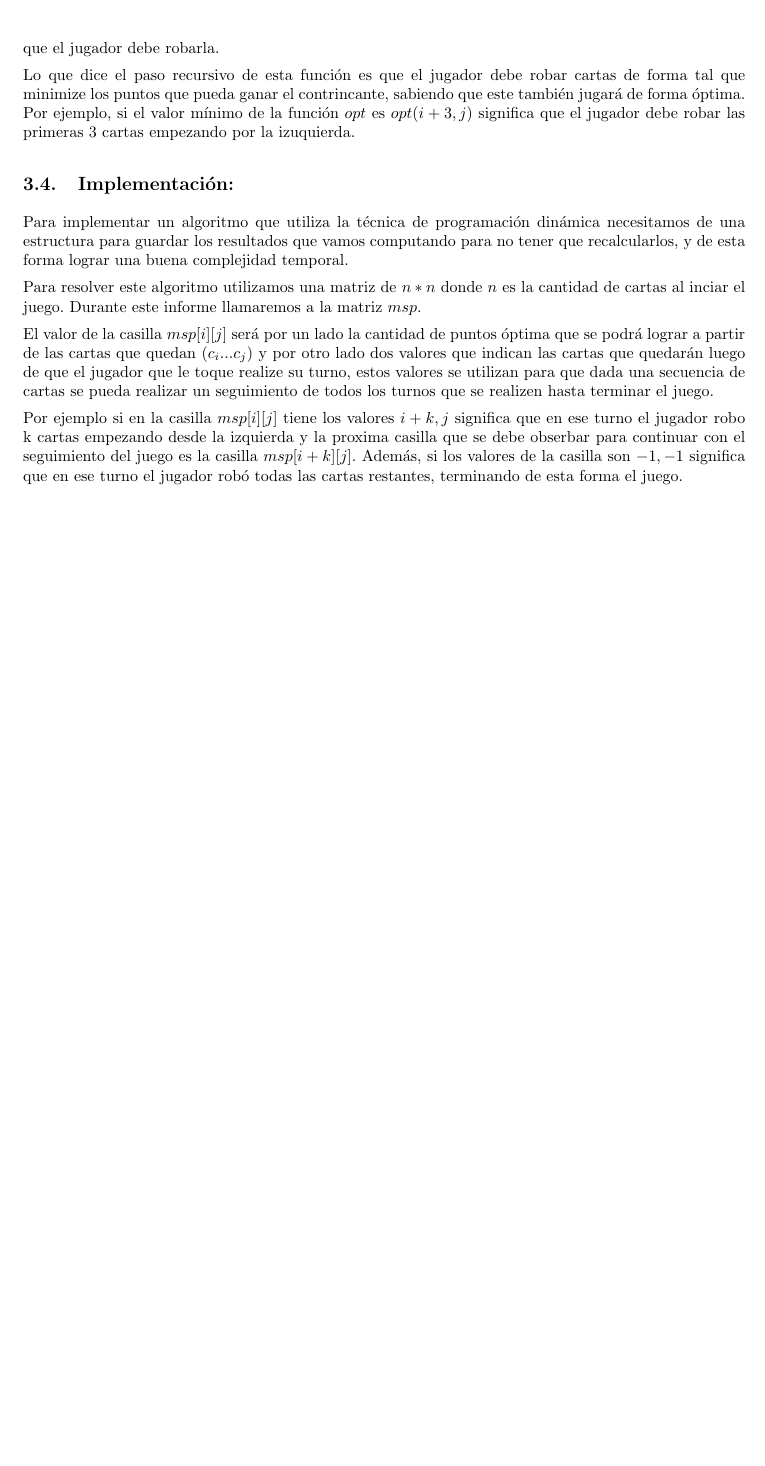
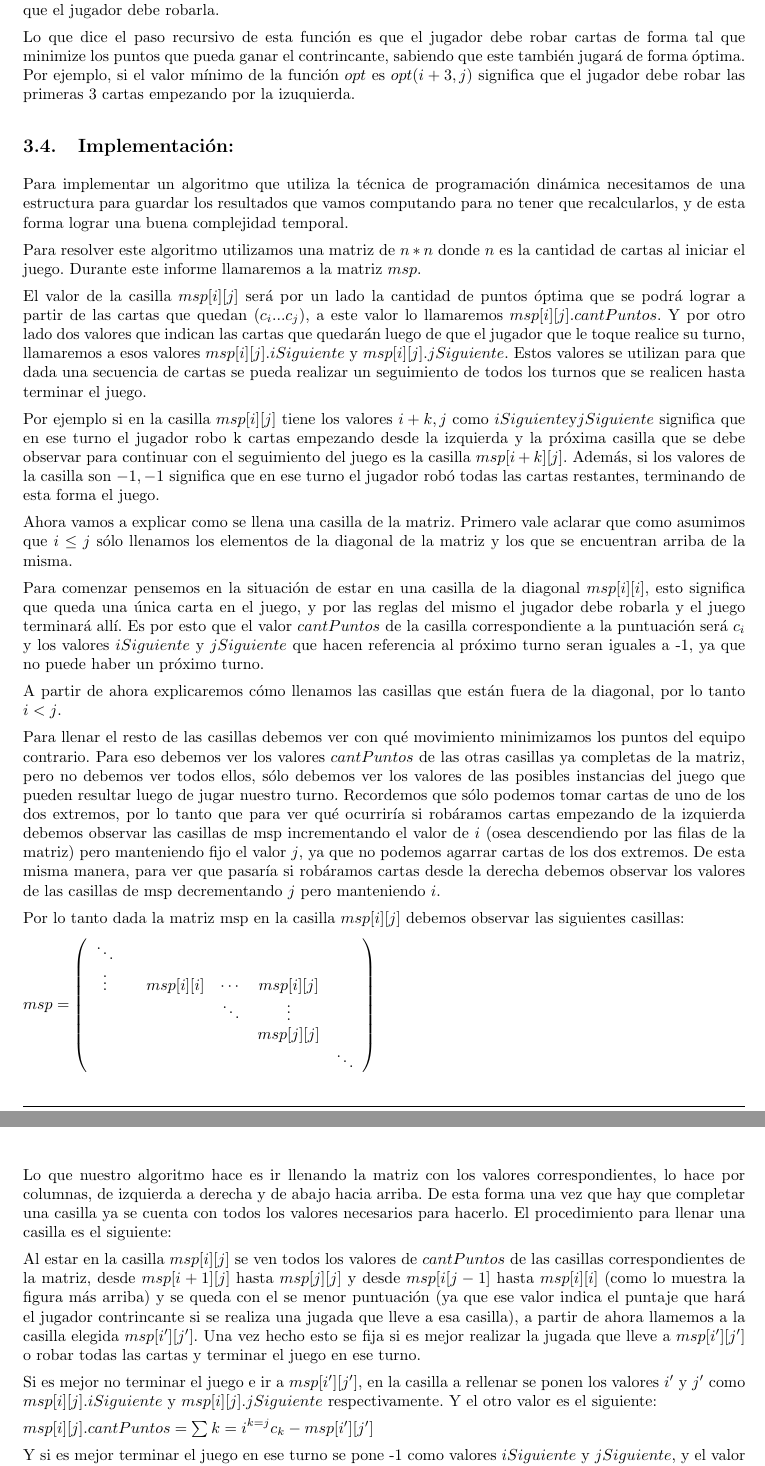
Before and after one commit to ealmansi/algo3-tp2, a LaTeX document (tex/informe.tex, which reads tex/problema1/desarrollo.tex): part of page 6 of 23 before the commit and two parts of pages 6 and 7 of 24 after it, the two joined at a grey line, cut so that both start at the same text, the shorter picture padded with empty space. Compiled offline with pdfLaTeX.

Commit message:
Segui con el desarrollo, faltaría revisarlo bien y poner un pseudocodigo

```diff
--- a/tex/problema1/desarrollo.tex
+++ b/tex/problema1/desarrollo.tex
@@ -28,8 +28,41 @@
 
 Para implementar un algoritmo que utiliza la técnica de programación dinámica necesitamos de una estructura para guardar los resultados que vamos computando para no tener que recalcularlos, y de esta forma lograr una buena complejidad temporal.
 
-Para resolver este algoritmo utilizamos una matriz de $n * n$ donde $n$ es la cantidad de cartas al inciar el juego. Durante este informe llamaremos a la matriz $msp$.
+Para resolver este algoritmo utilizamos una matriz de $n * n$ donde $n$ es la cantidad de cartas al iniciar el juego. Durante este informe llamaremos a la matriz $msp$.
 
-El valor de la casilla $msp[i][j]$ será por un lado la cantidad de puntos óptima que se podrá lograr a partir de las cartas que quedan ($c_i ... c_j$) y por otro lado dos valores que indican las cartas que quedarán luego de que el jugador que le toque realize su turno, estos valores se utilizan para que dada una secuencia de cartas se pueda realizar un seguimiento de todos los turnos que se realizen hasta terminar el juego.
+El valor de la casilla $msp[i][j]$ será por un lado la cantidad de puntos óptima que se podrá lograr a partir de las cartas que quedan ($c_i ... c_j$), a este valor lo llamaremos $msp[i][j].cantPuntos$. Y por otro lado dos valores que indican las cartas que quedarán luego de que el jugador que le toque realice su turno, llamaremos a esos valores $msp[i][j].iSiguiente$ y $msp[i][j].jSiguiente$. Estos valores se utilizan para que dada una secuencia de cartas se pueda realizar un seguimiento de todos los turnos que se realicen hasta terminar el juego.
 
-Por ejemplo si en la casilla $msp[i][j]$ tiene los valores $i+k, j$ significa que en ese turno el jugador robo k cartas empezando desde la izquierda y la proxima casilla que se debe obserbar para continuar con el seguimiento del juego es la casilla $msp[i+k][j]$. Además, si los valores de la casilla son $-1, -1$ significa que en ese turno el jugador robó todas las cartas restantes, terminando de esta forma el juego.
+Por ejemplo si en la casilla $msp[i][j]$ tiene los valores $i+k, j$ como $iSiguiente $y$ jSiguiente$ significa que en ese turno el jugador robo k cartas empezando desde la izquierda y la próxima casilla que se debe observar para continuar con el seguimiento del juego es la casilla $msp[i+k][j]$. Además, si los valores de la casilla son $-1, -1$ significa que en ese turno el jugador robó todas las cartas restantes, terminando de esta forma el juego.
+
+Ahora vamos a explicar como se llena una casilla de la matriz. Primero vale aclarar que como asumimos que $i \leq j$ sólo llenamos los elementos de la diagonal de la matriz y los que se encuentran arriba de la misma.
+
+Para comenzar pensemos en la situación de estar en una casilla de la diagonal $msp[i][i]$, esto significa que queda una única carta en el juego, y por las reglas del mismo el jugador debe robarla y el juego terminará allí. Es por esto que el valor $cantPuntos$ de la casilla correspondiente a la puntuación será $c_i$ y los valores $iSiguiente$ y $jSiguiente$ que hacen referencia al próximo turno seran iguales a -1, ya que no puede haber un próximo turno.
+
+A partir de ahora explicaremos cómo llenamos las casillas que están fuera de la diagonal, por lo tanto $i < j$.
+
+Para llenar el resto de las casillas debemos ver con qué movimiento minimizamos los puntos del equipo contrario. Para eso debemos ver los valores $cantPuntos$ de las otras casillas ya completas de la matriz, pero no debemos ver todos ellos, sólo debemos ver los valores de las posibles instancias del juego que pueden resultar luego de jugar nuestro turno. Recordemos que sólo podemos tomar cartas de uno de los dos extremos, por lo tanto que para ver qué ocurriría si robáramos cartas empezando de la izquierda debemos observar las casillas de msp incrementando el valor de $i$ (osea descendiendo por las filas de la matriz) pero manteniendo fijo el valor $j$, ya que no podemos agarrar cartas de los dos extremos. De esta misma manera, para ver que pasaría si robáramos cartas desde la derecha debemos observar los valores de las casillas de msp decrementando $j$ pero manteniendo $i$.
+
+Por lo tanto dada la matriz msp en la casilla $msp[i][j]$ debemos observar las siguientes casillas:
+
+$msp= \left(
+\begin{array}{cccccc}
+ \ddots & & & & \\
+ \vdots & & msp[i][i] & \cdots & msp[i][j] \\
+ & & & \ddots & \vdots & \\
+ & & & & msp[j][j] &\\
+ & & & & & \ddots \\
+
+\end{array}
+\right)$
+
+Lo que nuestro algoritmo hace es ir llenando la matriz con los valores correspondientes, lo hace por columnas, de izquierda a derecha y de abajo hacia arriba. De esta forma una vez que hay que completar una casilla ya se cuenta con todos los valores necesarios para hacerlo. El procedimiento para llenar una casilla es el siguiente:
+
+Al estar en la casilla $msp[i][j]$ se ven todos los valores de $cantPuntos$ de las casillas correspondientes de la matriz, desde $msp[i+1][j]$ hasta $msp[j][j]$ y desde $msp[i}[j-1]$ hasta $msp[i][i]$ (como lo muestra la figura más arriba) y se queda con el se menor puntuación (ya que ese valor indica el puntaje que hará el jugador contrincante si se realiza una jugada que lleve a esa casilla), a partir de ahora llamemos a la casilla elegida $msp[i'][j'$]. Una vez hecho esto se fija si es mejor realizar la jugada que lleve a $msp[i'][j']$ o robar todas las cartas y terminar el juego en ese turno.
+
+Si es mejor no terminar el juego e ir a $msp[i'][j']$,  en la casilla a rellenar se ponen los valores $i'$ y $j'$ como $msp[i][j].iSiguiente$ y $msp[i][j].jSiguiente$ respectivamente. Y el otro valor es el siguiente:
+
+$msp[i][j].cantPuntos = \sum{k=i}^{k=j} c_k - msp[i'][j']$
+
+Y si es mejor terminar el juego en ese turno se pone -1 como valores $iSiguiente$ y $jSiguiente$, y el valor $cantPuntos$ es la sumatoria de todas las cartas que quedan.
+
+Una vez completa la matriz, sólo debemos consultar la casilla $msp[0][n-1]$ que es la que nos dice la mayor puntuación posible cuando todavía no se inició el juego, con todas las cartas aún disponibles. Y para realizar el seguimiento de todos los turnos que se jugarán en el juego se revisan periódicamente los valores $iSiguiente$ y $jSiguiente$ por donde nos lleven, hasta estos valores sean iguales a -1. En ese caso sabremos que ese fue el último turno y el jugador robó todas las cartas disponibles.
```
Also changed, not shown: tex/problema1/desarrollo.tex (2 more changed lines).
